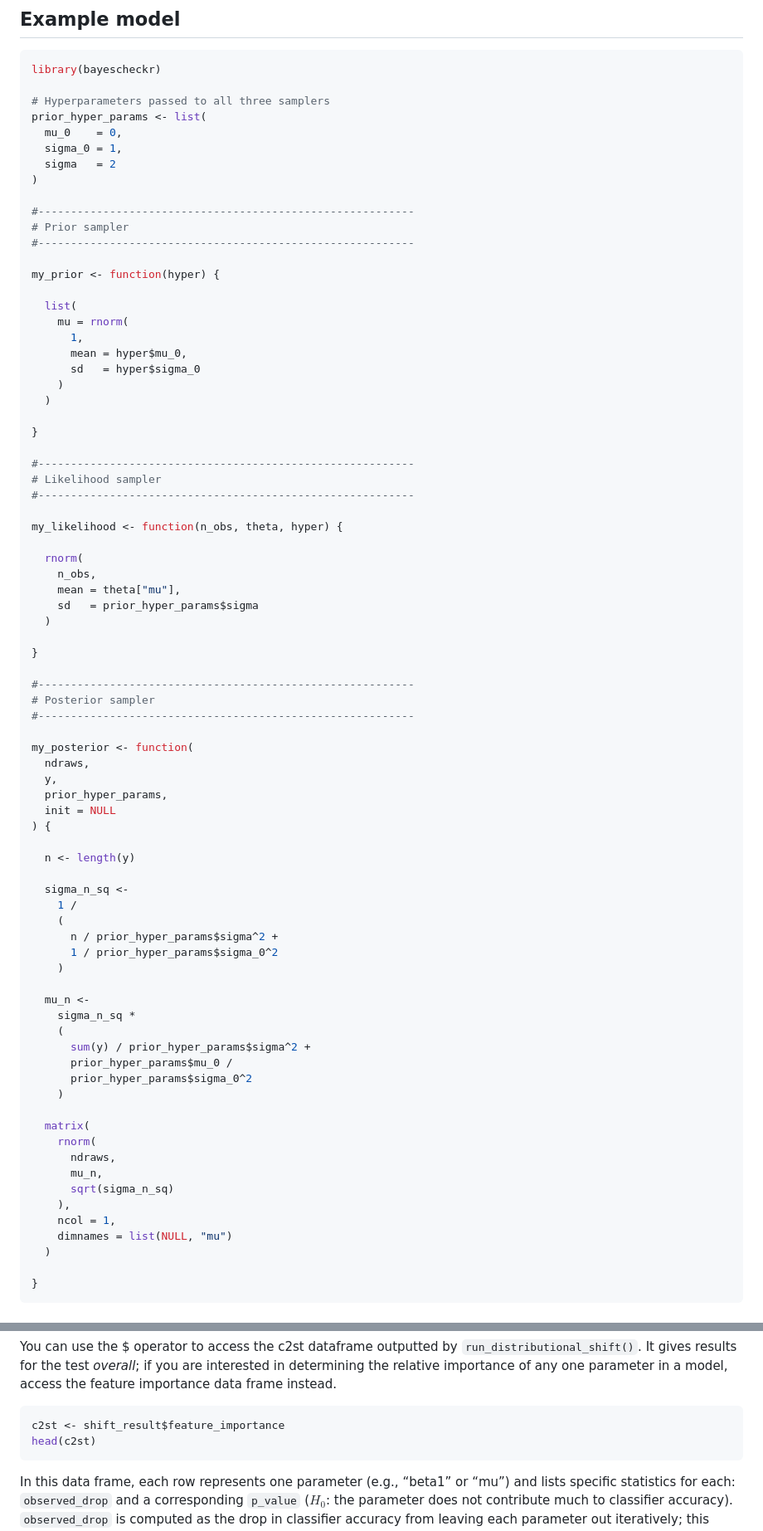
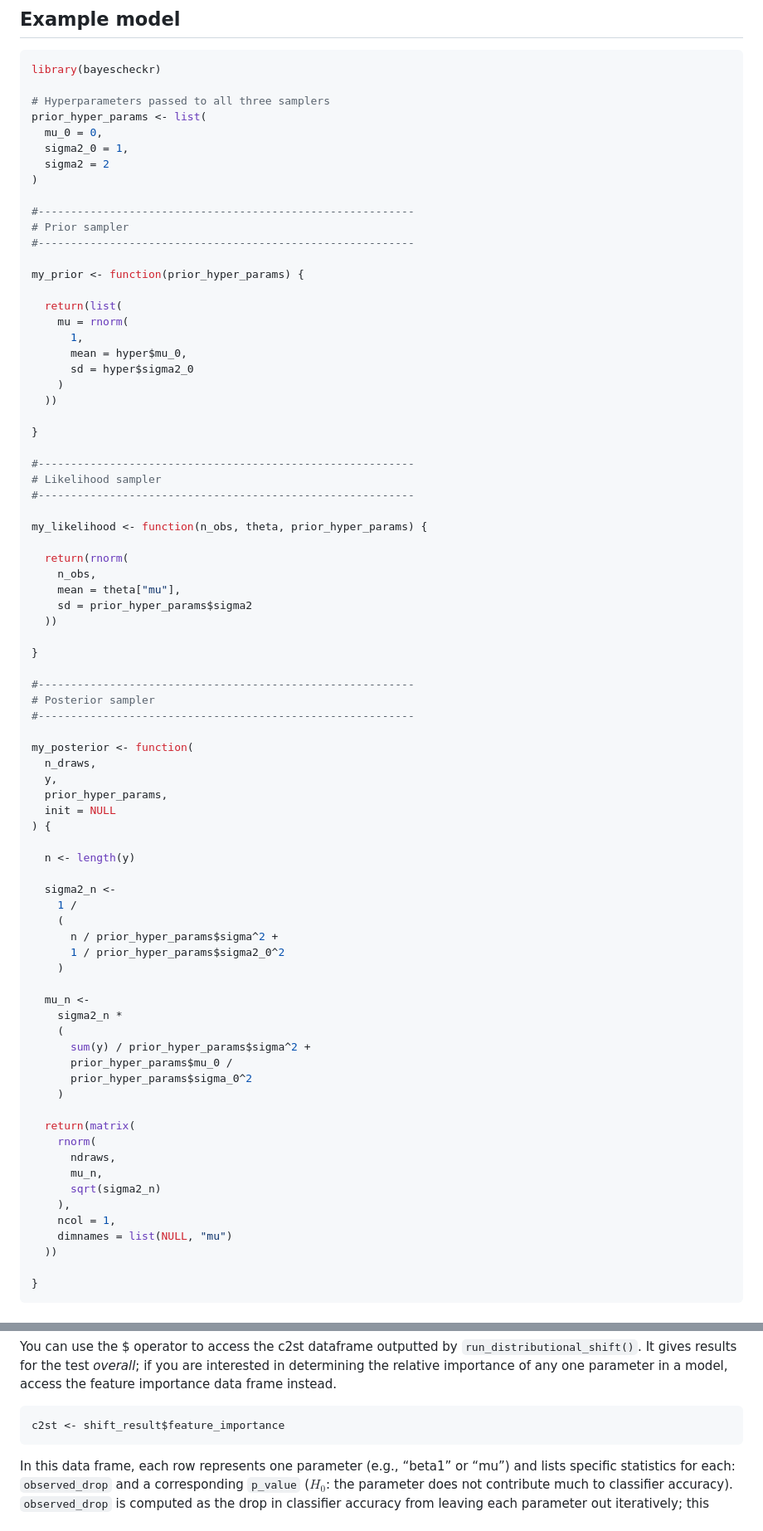
Before and after one commit to BayesCheck/bayescheckr, a Markdown page: README.md, 2 parts joined by grey strips. Shown at 83% size. GitHub-like rendering.

````diff
--- a/README.md
+++ b/README.md
@@ -39,24 +39,24 @@ library(bayescheckr)
 
 # Hyperparameters passed to all three samplers
 prior_hyper_params <- list(
-  mu_0    = 0,
-  sigma_0 = 1,
-  sigma   = 2
+  mu_0 = 0,
+  sigma2_0 = 1,
+  sigma2 = 2
 )
 
 #----------------------------------------------------------
 # Prior sampler
 #----------------------------------------------------------
 
-my_prior <- function(hyper) {
+my_prior <- function(prior_hyper_params) {
 
-  list(
+  return(list(
     mu = rnorm(
       1,
       mean = hyper$mu_0,
-      sd   = hyper$sigma_0
+      sd = hyper$sigma2_0
     )
-  )
+  ))
 
 }
 
@@ -64,13 +64,13 @@ my_prior <- function(hyper) {
 # Likelihood sampler
 #----------------------------------------------------------
 
-my_likelihood <- function(n_obs, theta, hyper) {
+my_likelihood <- function(n_obs, theta, prior_hyper_params) {
 
-  rnorm(
+  return(rnorm(
     n_obs,
     mean = theta["mu"],
-    sd   = prior_hyper_params$sigma
-  )
+    sd = prior_hyper_params$sigma2
+  ))
 
 }
 
@@ -79,7 +79,7 @@ my_likelihood <- function(n_obs, theta, hyper) {
 #----------------------------------------------------------
 
 my_posterior <- function(
-  ndraws,
+  n_draws,
   y,
   prior_hyper_params,
   init = NULL
@@ -87,30 +87,30 @@ my_posterior <- function(
 
   n <- length(y)
 
-  sigma_n_sq <-
+  sigma2_n <-
     1 /
     (
       n / prior_hyper_params$sigma^2 +
-      1 / prior_hyper_params$sigma_0^2
+      1 / prior_hyper_params$sigma2_0^2
     )
 
   mu_n <-
-    sigma_n_sq *
+    sigma2_n *
     (
       sum(y) / prior_hyper_params$sigma^2 +
       prior_hyper_params$mu_0 /
       prior_hyper_params$sigma_0^2
     )
 
-  matrix(
+  return(matrix(
     rnorm(
       ndraws,
       mu_n,
-      sqrt(sigma_n_sq)
+      sqrt(sigma2_n)
     ),
     ncol = 1,
     dimnames = list(NULL, "mu")
-  )
+  ))
 
 }
 ```
@@ -381,7 +381,6 @@ You can use the $ operator to access the c2st dataframe outputted by `run_distri
 
 ``` r
 c2st <- shift_result$feature_importance
-head(c2st)
 ```
 In this data frame, each row represents one parameter (e.g., “beta1” or “mu”) and lists specific statistics for each: `observed_drop` and a corresponding `p_value` ($H_0$: the parameter does not contribute much to classifier accuracy). `observed_drop` is computed as the drop in classifier accuracy from leaving each parameter out iteratively; this determines each parameter’s relative influence. A high `observed_drop` and low `p_value` might indicate that a parameter is sampled incorrectly in the posterior, nudging a researcher to start their debugging there.
 
````
Also changed, not shown: other parts of README.md (+22 -24 lines).
